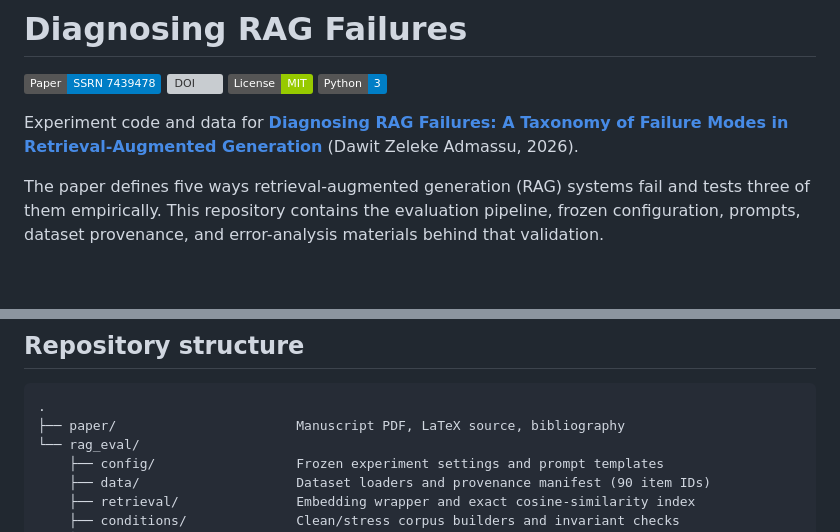
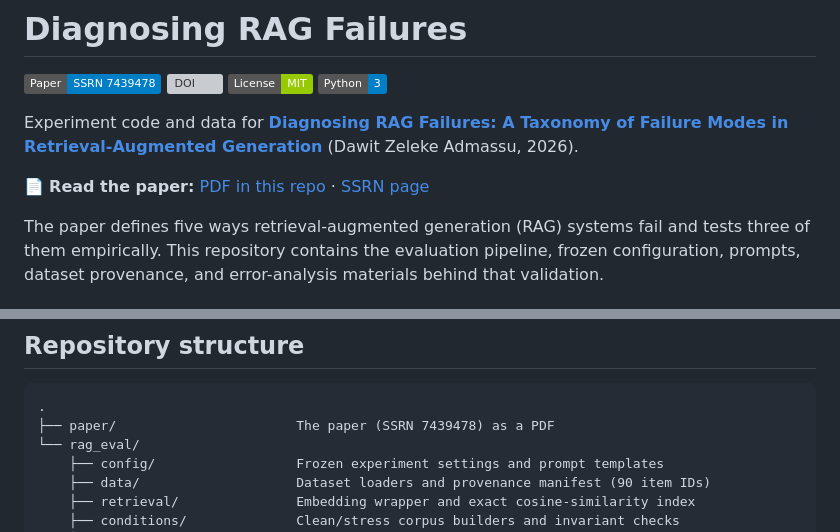
Before and after one commit to dawit-admassu-13/diagnosing-rag-failures, a Markdown page: README.md, 2 parts joined by grey strips. GitHub-like rendering; badges without logos; blank space fills up the shorter version; grey boxes are pictures that could not be loaded.

Commit message:
Link the SSRN paper PDF in README

````diff
--- a/README.md
+++ b/README.md
@@ -6,6 +6,8 @@
 ![Python](https://img.shields.io/badge/Python-3-blue)
 
 Experiment code and data for **[Diagnosing RAG Failures: A Taxonomy of Failure Modes in Retrieval-Augmented Generation](https://papers.ssrn.com/sol3/papers.cfm?abstract_id=7439478)** (Dawit Zeleke Admassu, 2026).
+
+📄 **Read the paper:** [PDF in this repo](paper/diagnosing-rag-failures-ssrn-7439478.pdf) · [SSRN page](https://papers.ssrn.com/sol3/papers.cfm?abstract_id=7439478)
 
 The paper defines five ways retrieval-augmented generation (RAG) systems fail and tests three of them empirically. This repository contains the evaluation pipeline, frozen configuration, prompts, dataset provenance, and error-analysis materials behind that validation.
 
@@ -64,7 +66,7 @@ This is a small, preliminary study: two models, one benchmark family, 90 questio
 
 ```
 .
-├── paper/                       Manuscript PDF, LaTeX source, bibliography
+├── paper/                       The paper (SSRN 7439478) as a PDF
 └── rag_eval/
     ├── config/                  Frozen experiment settings and prompt templates
     ├── data/                    Dataset loaders and provenance manifest (90 item IDs)
````
